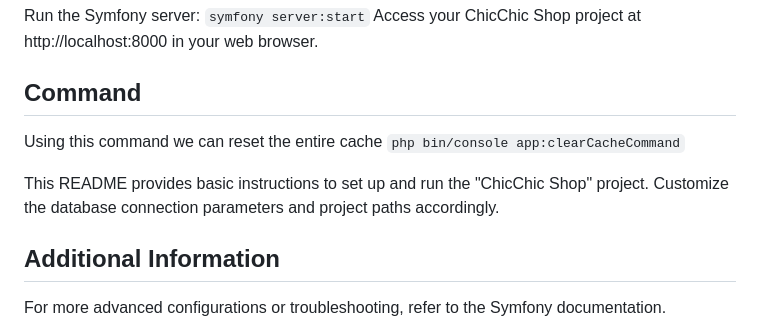
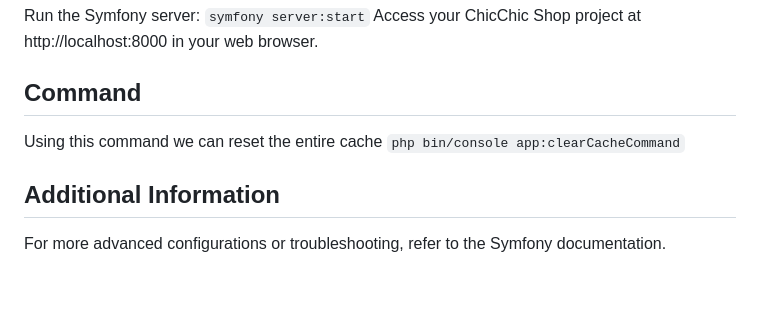
Before and after one commit to JanuszProgramowaniaa/ChicChic-Shop, a Markdown page: README.md, the part around the change. Drawn GitHub-style; blank space fills up the shorter version.

Commit message:
remove unnecesary code

````diff
--- a/README.md
+++ b/README.md
@@ -44,8 +44,6 @@ Access your ChicChic Shop project at http://localhost:8000 in your web browser.
 Using this command we can reset the entire cache
 ```php bin/console app:clearCacheCommand```
 
-This README provides basic instructions to set up and run the "ChicChic Shop" project. Customize the database connection parameters and project paths accordingly.
-
 ## Additional Information
 For more advanced configurations or troubleshooting, refer to the Symfony documentation.
 
````
